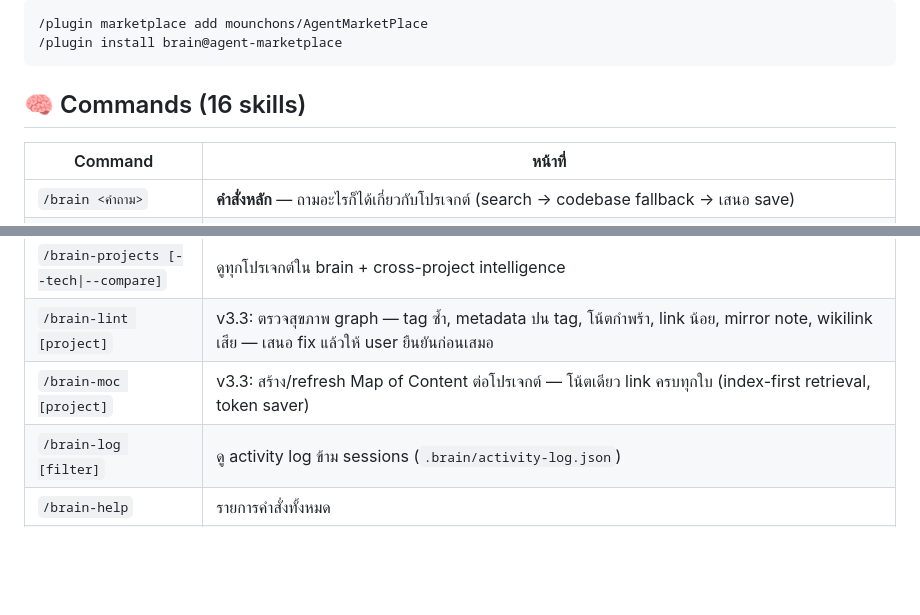
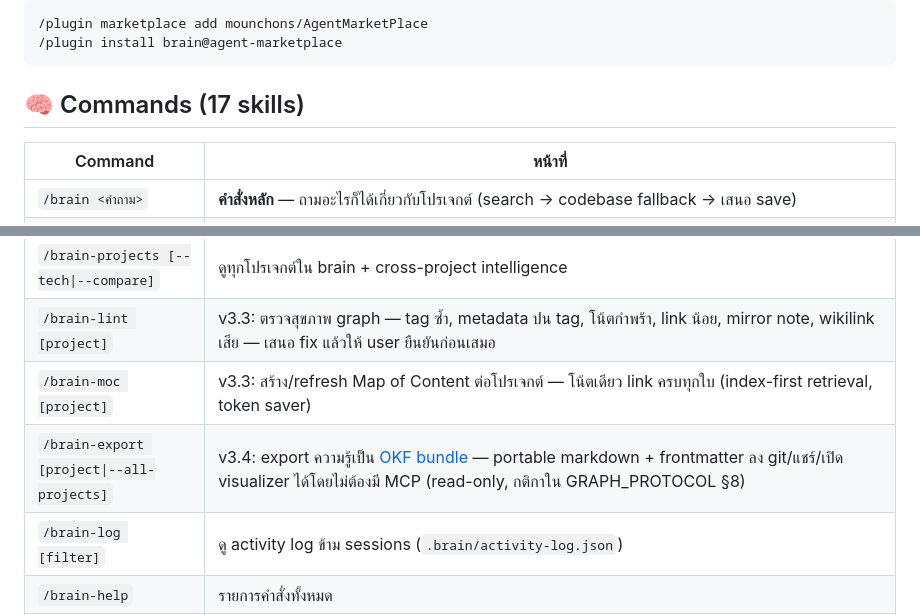
Before and after one commit to mounchons/AgentMarketPlace, a Markdown page: plugins/brain/README.md, 2 parts joined by grey strips. Drawn GitHub-style; blank space fills up the shorter version.

Commit message:
task(#16.4): README - add /brain-export row (17 skills), no version bump yet (release in #18)

````diff
--- a/plugins/brain/README.md
+++ b/plugins/brain/README.md
@@ -32,7 +32,7 @@ claude mcp add graph-brain --scope user \
 /plugin install brain@agent-marketplace
 ```
 
-## 🧠 Commands (16 skills)
+## 🧠 Commands (17 skills)
 
 | Command | หน้าที่ |
 |---------|---------|
@@ -49,6 +49,7 @@ claude mcp add graph-brain --scope user \
 | `/brain-projects [--tech\|--compare]` | ดูทุกโปรเจกต์ใน brain + cross-project intelligence |
 | `/brain-lint [project]` | v3.3: ตรวจสุขภาพ graph — tag ซ้ำ, metadata ปน tag, โน้ตกำพร้า, link น้อย, mirror note, wikilink เสีย — เสนอ fix แล้วให้ user ยืนยันก่อนเสมอ |
 | `/brain-moc [project]` | v3.3: สร้าง/refresh Map of Content ต่อโปรเจกต์ — โน้ตเดียว link ครบทุกใบ (index-first retrieval, token saver) |
+| `/brain-export [project\|--all-projects]` | v3.4: export ความรู้เป็น [OKF bundle](https://cloud.google.com/blog/products/data-analytics/how-the-open-knowledge-format-can-improve-data-sharing) — portable markdown + frontmatter ลง git/แชร์/เปิด visualizer ได้โดยไม่ต้องมี MCP (read-only, กติกาใน GRAPH_PROTOCOL §8) |
 | `/brain-log [filter]` | ดู activity log ข้าม sessions (`.brain/activity-log.json`) |
 | `/brain-help` | รายการคำสั่งทั้งหมด |
 | `/brain-howto [topic]` | สอนใช้งานทีละขั้นเป็นภาษาไทย |
````
